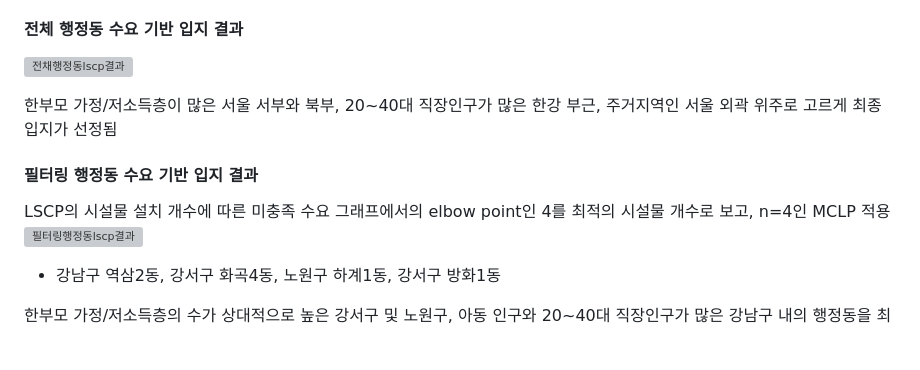
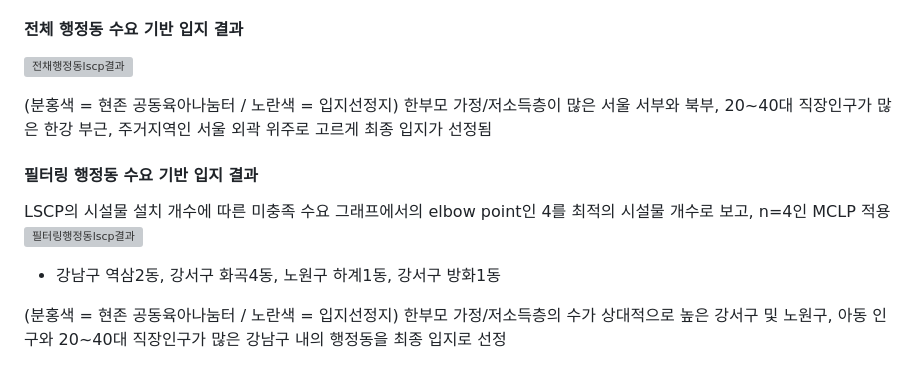
Before and after one commit to mminiiii/OptimalLocationSelection, a Markdown page: README.md, the part around the change. Drawn GitHub-style; blank space fills up the shorter version; grey boxes are pictures that could not be loaded.

```diff
--- a/README.md
+++ b/README.md
@@ -35,6 +35,7 @@
 #### 전체 행정동 수요 기반 입지 결과
 ![전채행정동lscp결과](https://github.com/mminiiii/OptimalLocationSelection/assets/90174257/8be5d294-e0e5-441a-8604-5b2ff3778edc)
 
+(분홍색 = 현존 공동육아나눔터 / 노란색 = 입지선정지)
 한부모 가정/저소득층이 많은 서울 서부와 북부, 20~40대 직장인구가 많은 한강 부근, 주거지역인 서울 외곽 위주로 고르게 최종 입지가 선정됨
 
 #### 필터링 행정동 수요 기반 입지 결과
@@ -42,4 +43,5 @@ LSCP의 시설물 설치 개수에 따른 미충족 수요 그래프에서의 el
 ![필터링행정동lscp결과](https://github.com/mminiiii/OptimalLocationSelection/assets/90174257/43b165f2-7f2a-4b98-b8e0-11274a1903ac)
 - 강남구 역삼2동, 강서구 화곡4동, 노원구 하계1동, 강서구 방화1동
 
+(분홍색 = 현존 공동육아나눔터 / 노란색 = 입지선정지)
 한부모 가정/저소득층의 수가 상대적으로 높은 강서구 및 노원구, 아동 인구와 20~40대 직장인구가 많은 강남구 내의 행정동을 최종 입지로 선정
```
